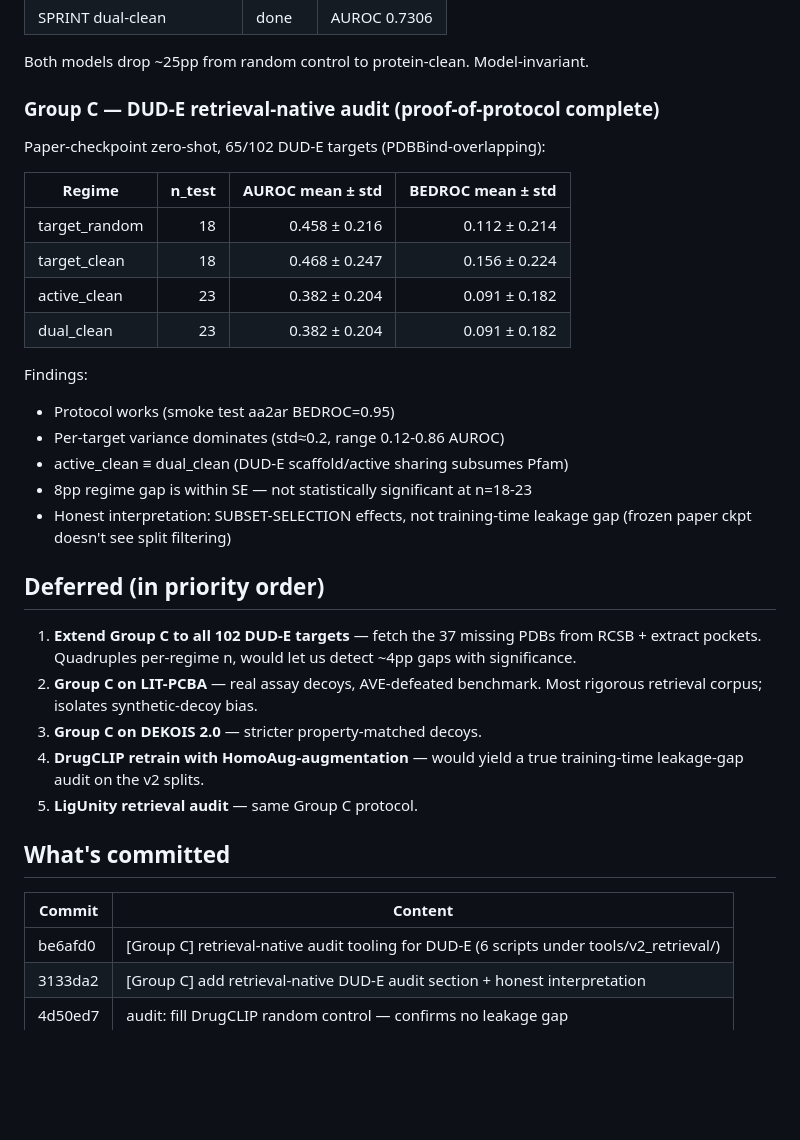
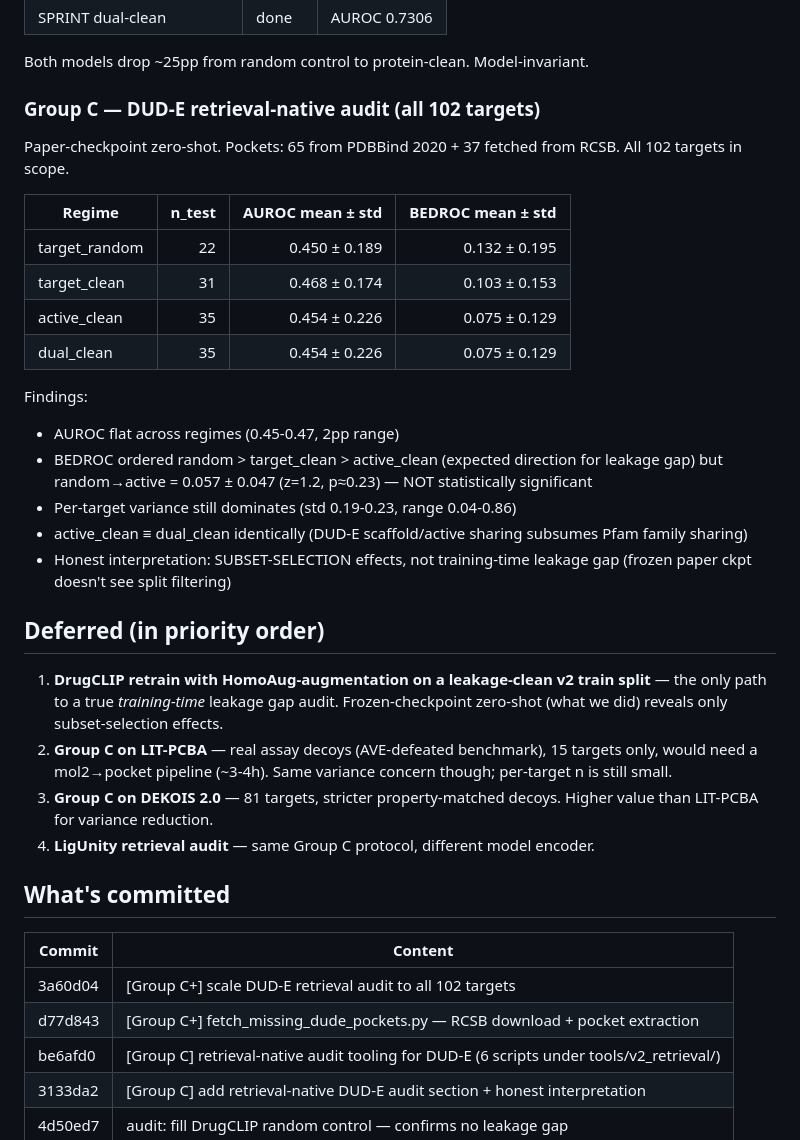
Before and after one commit to kongwoang/VS-LeakKG_v2, a Markdown page: CHECKPOINT.md, the part around the change. Rendered like a GitHub page; blank space fills up the shorter version.

Commit message:
checkpoint: 102-target DUD-E retrieval audit complete
Co-Authored-By: Claude Opus 4.7 (1M context) <noreply@anthropic.com>

```diff
--- a/CHECKPOINT.md
+++ b/CHECKPOINT.md
@@ -17,41 +17,49 @@
 
 Both models drop ~25pp from random control to protein-clean. Model-invariant.
 
-### Group C — DUD-E retrieval-native audit (proof-of-protocol complete)
+### Group C — DUD-E retrieval-native audit (all 102 targets)
 
-Paper-checkpoint zero-shot, 65/102 DUD-E targets (PDBBind-overlapping):
+Paper-checkpoint zero-shot. Pockets: 65 from PDBBind 2020 + 37 fetched
+from RCSB. All 102 targets in scope.
 
 | Regime | n_test | AUROC mean ± std | BEDROC mean ± std |
 |---|---:|---:|---:|
-| target_random | 18 | 0.458 ± 0.216 | 0.112 ± 0.214 |
-| target_clean  | 18 | 0.468 ± 0.247 | 0.156 ± 0.224 |
-| active_clean  | 23 | 0.382 ± 0.204 | 0.091 ± 0.182 |
-| dual_clean    | 23 | 0.382 ± 0.204 | 0.091 ± 0.182 |
+| target_random | 22 | 0.450 ± 0.189 | 0.132 ± 0.195 |
+| target_clean  | 31 | 0.468 ± 0.174 | 0.103 ± 0.153 |
+| active_clean  | 35 | 0.454 ± 0.226 | 0.075 ± 0.129 |
+| dual_clean    | 35 | 0.454 ± 0.226 | 0.075 ± 0.129 |
 
 Findings:
-- Protocol works (smoke test aa2ar BEDROC=0.95)
-- Per-target variance dominates (std≈0.2, range 0.12-0.86 AUROC)
-- active_clean ≡ dual_clean (DUD-E scaffold/active sharing subsumes Pfam)
-- 8pp regime gap is within SE — not statistically significant at n=18-23
+- AUROC flat across regimes (0.45-0.47, 2pp range)
+- BEDROC ordered random > target_clean > active_clean (expected direction
+  for leakage gap) but random→active = 0.057 ± 0.047 (z=1.2, p≈0.23) —
+  NOT statistically significant
+- Per-target variance still dominates (std 0.19-0.23, range 0.04-0.86)
+- active_clean ≡ dual_clean identically (DUD-E scaffold/active sharing
+  subsumes Pfam family sharing)
 - Honest interpretation: SUBSET-SELECTION effects, not training-time
   leakage gap (frozen paper ckpt doesn't see split filtering)
 
 ## Deferred (in priority order)
 
-1. **Extend Group C to all 102 DUD-E targets** — fetch the 37 missing
-   PDBs from RCSB + extract pockets. Quadruples per-regime n, would let
-   us detect ~4pp gaps with significance.
-2. **Group C on LIT-PCBA** — real assay decoys, AVE-defeated benchmark.
-   Most rigorous retrieval corpus; isolates synthetic-decoy bias.
-3. **Group C on DEKOIS 2.0** — stricter property-matched decoys.
-4. **DrugCLIP retrain with HomoAug-augmentation** — would yield a true
-   training-time leakage-gap audit on the v2 splits.
-5. **LigUnity retrieval audit** — same Group C protocol.
+1. **DrugCLIP retrain with HomoAug-augmentation on a leakage-clean v2
+   train split** — the only path to a true *training-time* leakage gap
+   audit. Frozen-checkpoint zero-shot (what we did) reveals only
+   subset-selection effects.
+2. **Group C on LIT-PCBA** — real assay decoys (AVE-defeated benchmark),
+   15 targets only, would need a mol2→pocket pipeline (~3-4h). Same
+   variance concern though; per-target n is still small.
+3. **Group C on DEKOIS 2.0** — 81 targets, stricter property-matched
+   decoys. Higher value than LIT-PCBA for variance reduction.
+4. **LigUnity retrieval audit** — same Group C protocol, different
+   model encoder.
 
 ## What's committed
 
 | Commit | Content |
 |---|---|
+| 3a60d04 | [Group C+] scale DUD-E retrieval audit to all 102 targets |
+| d77d843 | [Group C+] fetch_missing_dude_pockets.py — RCSB download + pocket extraction |
 | be6afd0 | [Group C] retrieval-native audit tooling for DUD-E (6 scripts under tools/v2_retrieval/) |
 | 3133da2 | [Group C] add retrieval-native DUD-E audit section + honest interpretation |
 | 4d50ed7 | audit: fill DrugCLIP random control — confirms no leakage gap |
```
